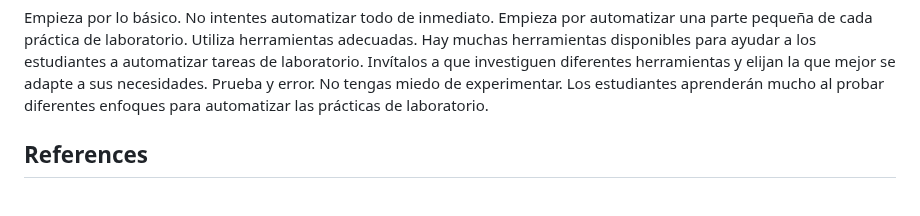
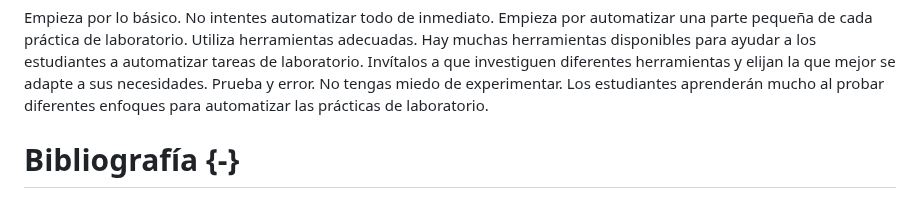
Before and after one commit to hectorfro/CursosUIS, a Markdown page: LabFisII23B/ProyectoFinal.md, the part around the change. Rendered like a GitHub page.

```diff
--- a/LabFisII23B/ProyectoFinal.md
+++ b/LabFisII23B/ProyectoFinal.md
@@ -144,4 +144,4 @@ Utiliza herramientas adecuadas. Hay muchas herramientas disponibles para ayudar
 Prueba y error. No tengas miedo de experimentar. Los estudiantes aprenderán mucho al probar diferentes enfoques para automatizar las prácticas de laboratorio.
 
 
-## References
+# Bibliografía {-}
```
